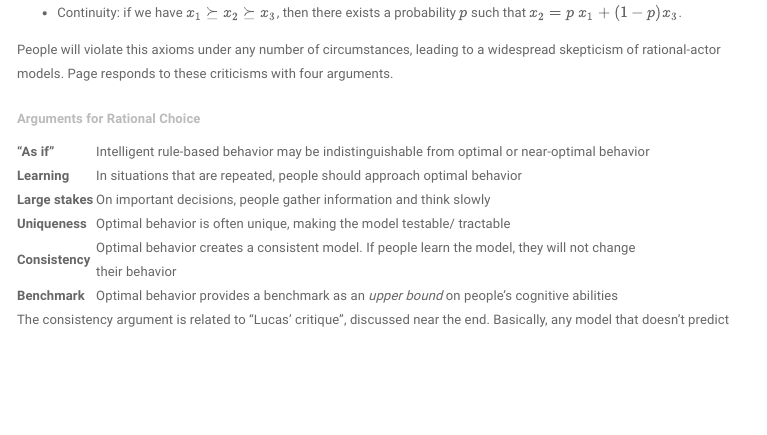
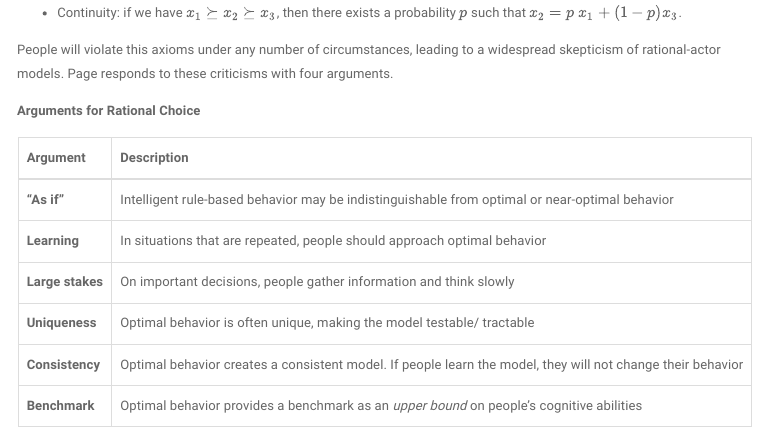
Before and after one commit to acastroaraujo/ModelThinker, an R Markdown document (0-Introduction.Rmd): the page in a window 1100 px wide, from 5450 px down before the commit and from 5470 px down after it, so that both start at the same text. The pictures show the output file 0-Introduction.html that the author committed with the source, opened offline; menus at the side of the page are left out.

Commit message:
got ot sleep

````diff
--- a/0-Introduction.Rmd
+++ b/0-Introduction.Rmd
@@ -229,15 +230,22 @@
 
 People will violate this axioms under any number of circumstances, leading to a widespread skepticism of rational-actor models. Page responds to these criticisms with four arguments.
 
-|  |  |
-|-----|--------------------------------------------------------|
-| **"As if"** | Intelligent rule-based behavior may be indistinguishable from optimal or near-optimal behavior |
-| **Learning** | In situations that are repeated, people should approach optimal behavior |
-| **Large stakes** | On important decisions, people gather information and think slowly |
-| **Uniqueness** | Optimal behavior is often unique, making the model testable/ tractable |
-| **Consistency** | Optimal behavior creates a consistent model. If people learn the model, they will not change their behavior |
-| **Benchmark** | Optimal behavior provides a benchmark as an *upper bound* on people's cognitive abilities |
-Table: **Arguments for Rational Choice**
+**Arguments for Rational Choice**
+
+```{r, echo=FALSE}
+Argument <- c('**"As if"**', "**Learning**", "**Large stakes**",
+              "**Uniqueness**", "**Consistency**", "**Benchmark**")
+
+Description <- c("Intelligent rule-based behavior may be indistinguishable from optimal or near-optimal behavior",
+                 "In situations that are repeated, people should approach optimal behavior",
+                 "On important decisions, people gather information and think slowly",
+                 "Optimal behavior is often unique, making the model testable/ tractable",
+                 "Optimal behavior creates a consistent model. If people learn the model, they will not change their behavior",
+                 "Optimal behavior provides a benchmark as an *upper bound* on people's cognitive abilities")
+
+tibble(Argument, Description) %>%
+  make_table()
+```
 
 The consistency argument is related to "Lucas' critique", discussed near the end. Basically, any model that doesn't predict optimal behavior will fail to make long-term predictions when people have something to gain by optimizing their behavior.
 
````
Also changed, not shown: 1-Distributions.md (deleted, +0 -12 lines), 0-Introduction.html, README.md, 0-Introduction.Rmd (13 more changed lines).
